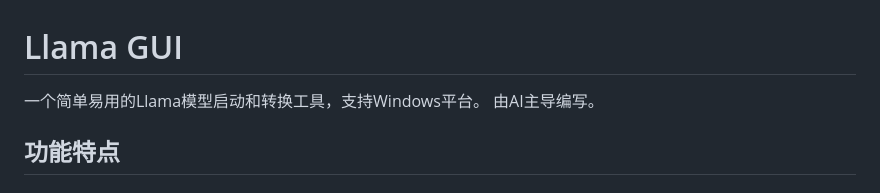
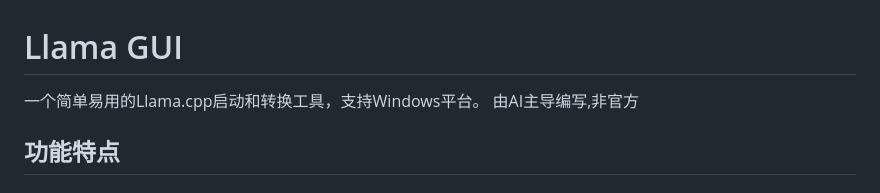
Before and after one commit to RhysZhang1/llama_GUI, a Markdown page: README.md, the part around the change. GitHub-like rendering.

```diff
--- a/README.md
+++ b/README.md
@@ -1,7 +1,7 @@
 # Llama GUI
 
-一个简单易用的Llama模型启动和转换工具，支持Windows平台。
-由AI主导编写。
+一个简单易用的Llama.cpp启动和转换工具，支持Windows平台。
+由AI主导编写,非官方
 
 ## 功能特点
 
```
